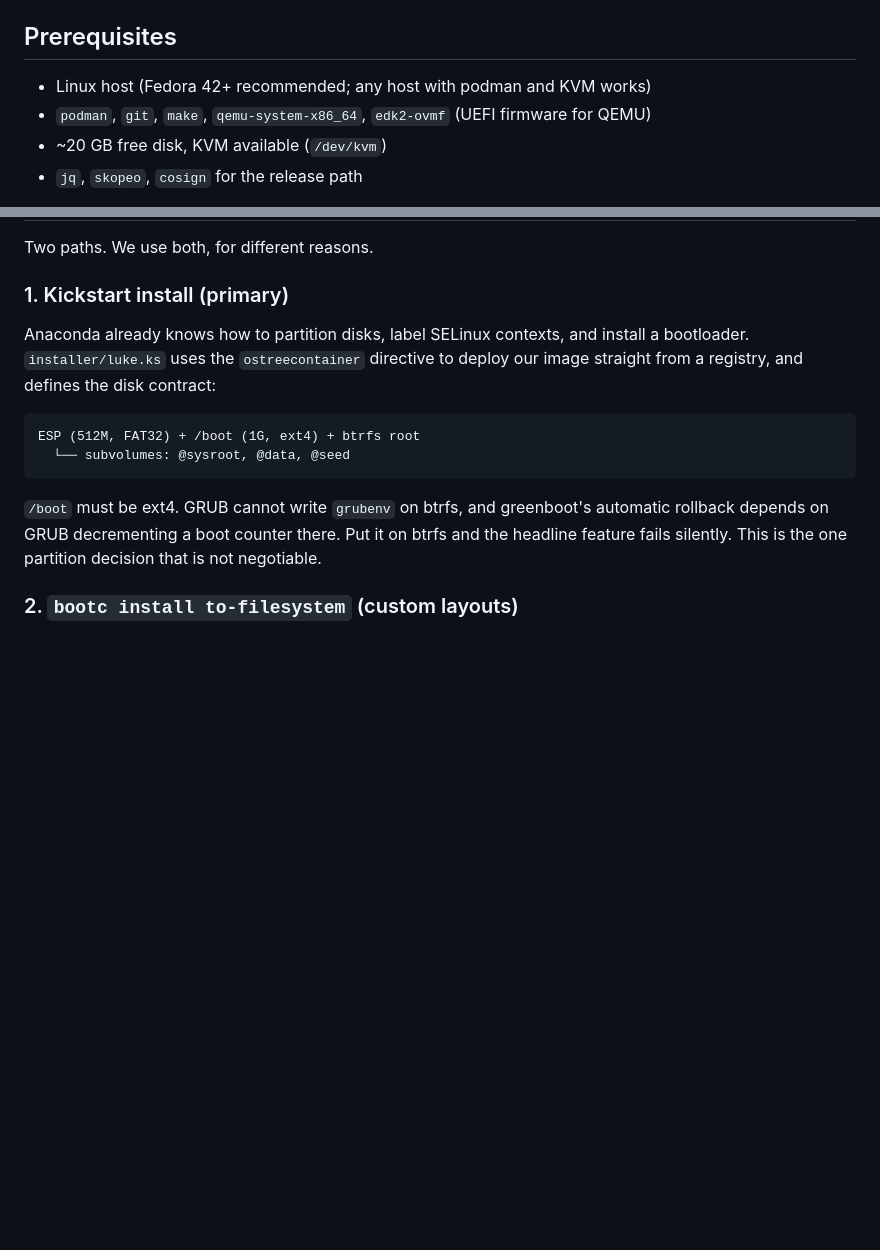
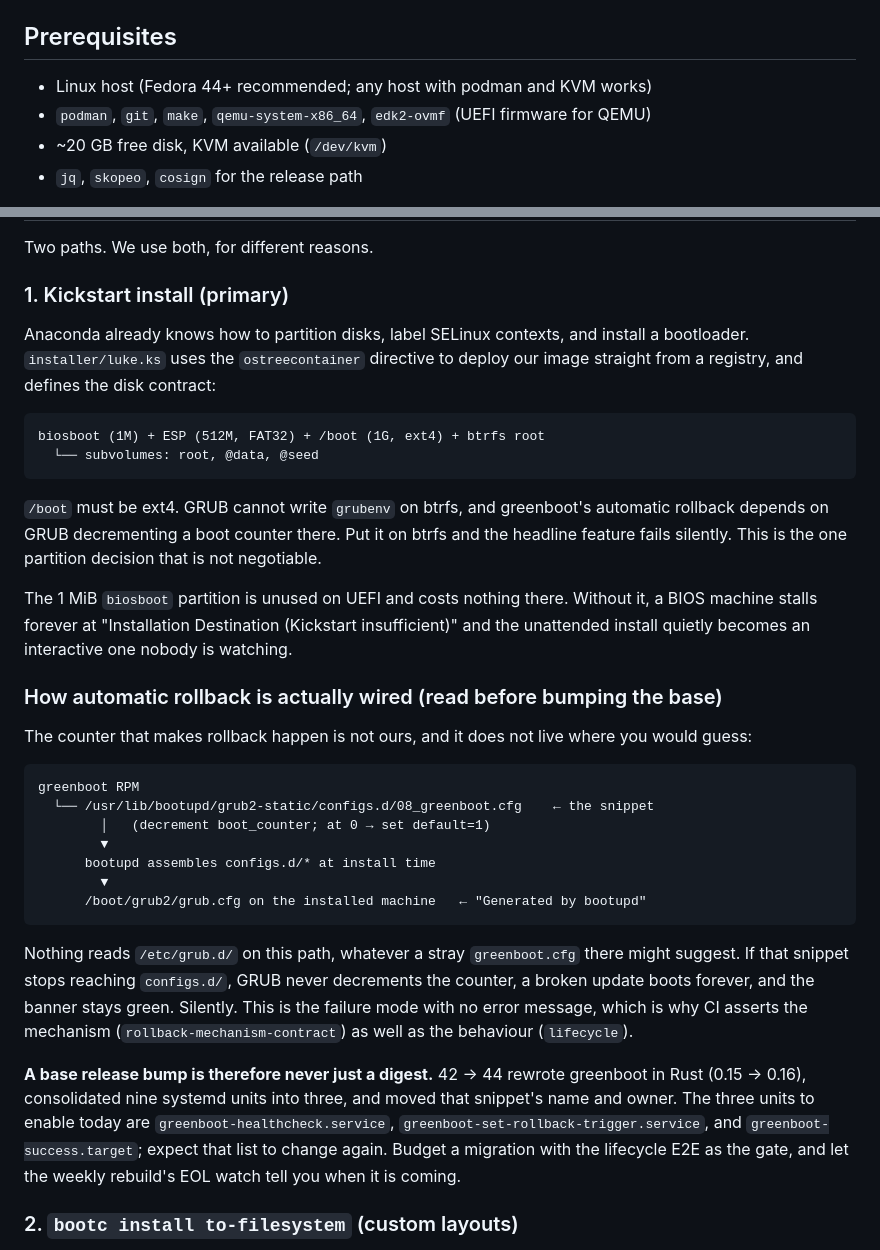
Before and after one commit to lukehemmin/LukeNasOS, a Markdown page: BUILD.md, 2 parts joined by grey strips. Drawn GitHub-style; blank space fills up the shorter version.

Commit message:
docs(build): write down where the rollback counter actually comes from
The 42 to 44 bump nearly disarmed automatic rollback in silence, because the
grub snippet that decrements boot_counter does not live where anyone would
guess: greenboot ships it to bootupd's configs.d, and bootupd assembles the
installed grub.cfg from there. /etc/grub.d/ is not on the path at all, despite
the greenboot.cfg sitting in it on F42.

That is the failure mode with no error message: no counter, no rollback, green
banner, broken update booting forever. Worth a diagram in the file people read
before they touch the base.

Also records why a release bump is never just a digest, and that the biosboot
partition is what keeps BIOS machines from stalling at the partitioning screen.

Co-Authored-By: Claude Fable 5 <noreply@anthropic.com>

````diff
--- a/BUILD.md
+++ b/BUILD.md
@@ -15,7 +15,7 @@ top is the storage layout, the factory-reset mechanism, greenboot health checks,
 
 ## Prerequisites
 
-- Linux host (Fedora 42+ recommended; any host with podman and KVM works)
+- Linux host (Fedora 44+ recommended; any host with podman and KVM works)
 - `podman`, `git`, `make`, `qemu-system-x86_64`, `edk2-ovmf` (UEFI firmware for QEMU)
 - ~20 GB free disk, KVM available (`/dev/kvm`)
 - `jq`, `skopeo`, `cosign` for the release path
@@ -109,14 +109,46 @@ bootloader. `installer/luke.ks` uses the `ostreecontainer` directive to deploy o
 straight from a registry, and defines the disk contract:
 
 ```
-ESP (512M, FAT32) + /boot (1G, ext4) + btrfs root
-  └── subvolumes: @sysroot, @data, @seed
+biosboot (1M) + ESP (512M, FAT32) + /boot (1G, ext4) + btrfs root
+  └── subvolumes: root, @data, @seed
 ```
 
 `/boot` must be ext4. GRUB cannot write `grubenv` on btrfs, and greenboot's automatic
 rollback depends on GRUB decrementing a boot counter there. Put it on btrfs and the
 headline feature fails silently. This is the one partition decision that is not
 negotiable.
+
+The 1 MiB `biosboot` partition is unused on UEFI and costs nothing there. Without it, a
+BIOS machine stalls forever at "Installation Destination (Kickstart insufficient)" and
+the unattended install quietly becomes an interactive one nobody is watching.
+
+### How automatic rollback is actually wired (read before bumping the base)
+
+The counter that makes rollback happen is not ours, and it does not live where you would
+guess:
+
+```
+greenboot RPM
+  └── /usr/lib/bootupd/grub2-static/configs.d/08_greenboot.cfg    ← the snippet
+        │   (decrement boot_counter; at 0 → set default=1)
+        ▼
+      bootupd assembles configs.d/* at install time
+        ▼
+      /boot/grub2/grub.cfg on the installed machine   ← "Generated by bootupd"
+```
+
+Nothing reads `/etc/grub.d/` on this path, whatever a stray `greenboot.cfg` there might
+suggest. If that snippet stops reaching `configs.d/`, GRUB never decrements the counter,
+a broken update boots forever, and the banner stays green. Silently. This is the failure
+mode with no error message, which is why CI asserts the mechanism
+(`rollback-mechanism-contract`) as well as the behaviour (`lifecycle`).
+
+**A base release bump is therefore never just a digest.** 42 → 44 rewrote greenboot in
+Rust (0.15 → 0.16), consolidated nine systemd units into three, and moved that snippet's
+name and owner. The three units to enable today are `greenboot-healthcheck.service`,
+`greenboot-set-rollback-trigger.service`, and `greenboot-success.target`; expect that list
+to change again. Budget a migration with the lifecycle E2E as the gate, and let the weekly
+rebuild's EOL watch tell you when it is coming.
 
 ### 2. `bootc install to-filesystem` (custom layouts)
 
````
